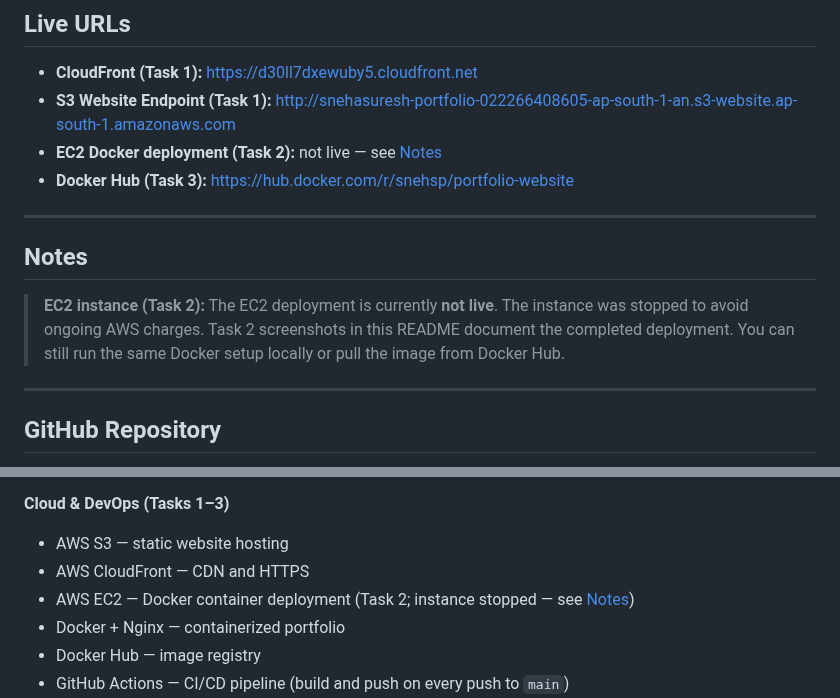
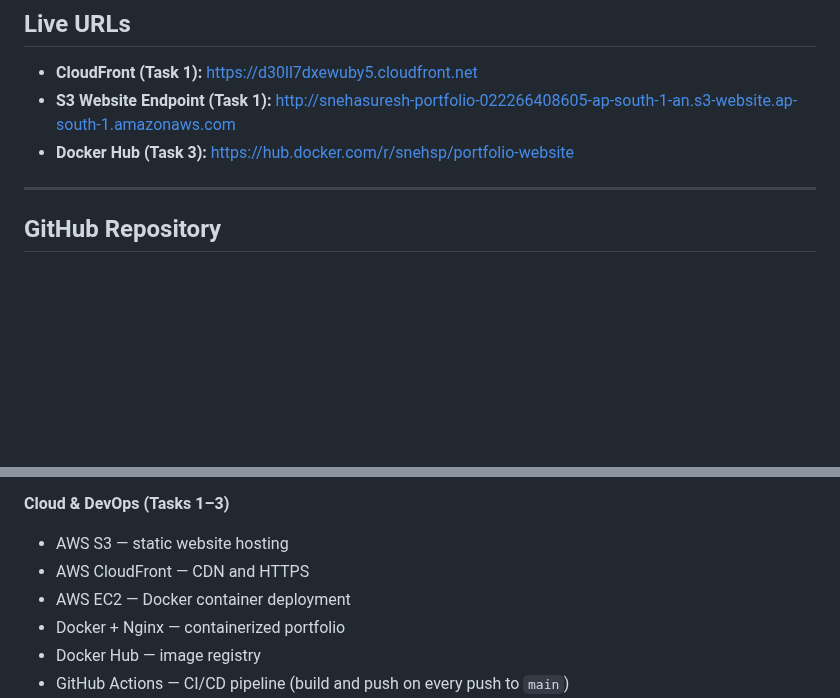
Before and after one commit to sneh20047078/My_Portfolio, a Markdown page: README.md, 2 parts joined by grey strips. Drawn GitHub-style; blank space fills up the shorter version.

Commit message:
Remove EC2 not-live notes from README
Co-authored-by: Cursor <cursoragent@cursor.com>

```diff
--- a/README.md
+++ b/README.md
@@ -10,14 +10,7 @@ A polished single-page portfolio built with HTML and CSS, designed for AWS stati
 
 - **CloudFront (Task 1):** https://d30ll7dxewuby5.cloudfront.net
 - **S3 Website Endpoint (Task 1):** http://snehasuresh-portfolio-022266408605-ap-south-1-an.s3-website.ap-south-1.amazonaws.com
-- **EC2 Docker deployment (Task 2):** not live — see [Notes](#notes)
 - **Docker Hub (Task 3):** https://hub.docker.com/r/snehsp/portfolio-website
-
----
-
-## Notes
-
-> **EC2 instance (Task 2):** The EC2 deployment is currently **not live**. The instance was stopped to avoid ongoing AWS charges. Task 2 screenshots in this README document the completed deployment. You can still run the same Docker setup locally or pull the image from Docker Hub.
 
 ---
 
@@ -39,7 +32,7 @@ A polished single-page portfolio built with HTML and CSS, designed for AWS stati
 **Cloud & DevOps (Tasks 1–3)**
 - AWS S3 — static website hosting
 - AWS CloudFront — CDN and HTTPS
-- AWS EC2 — Docker container deployment (Task 2; instance stopped — see [Notes](#notes))
+- AWS EC2 — Docker container deployment
 - Docker + Nginx — containerized portfolio
 - Docker Hub — image registry
 - GitHub Actions — CI/CD pipeline (build and push on every push to `main`)
```
